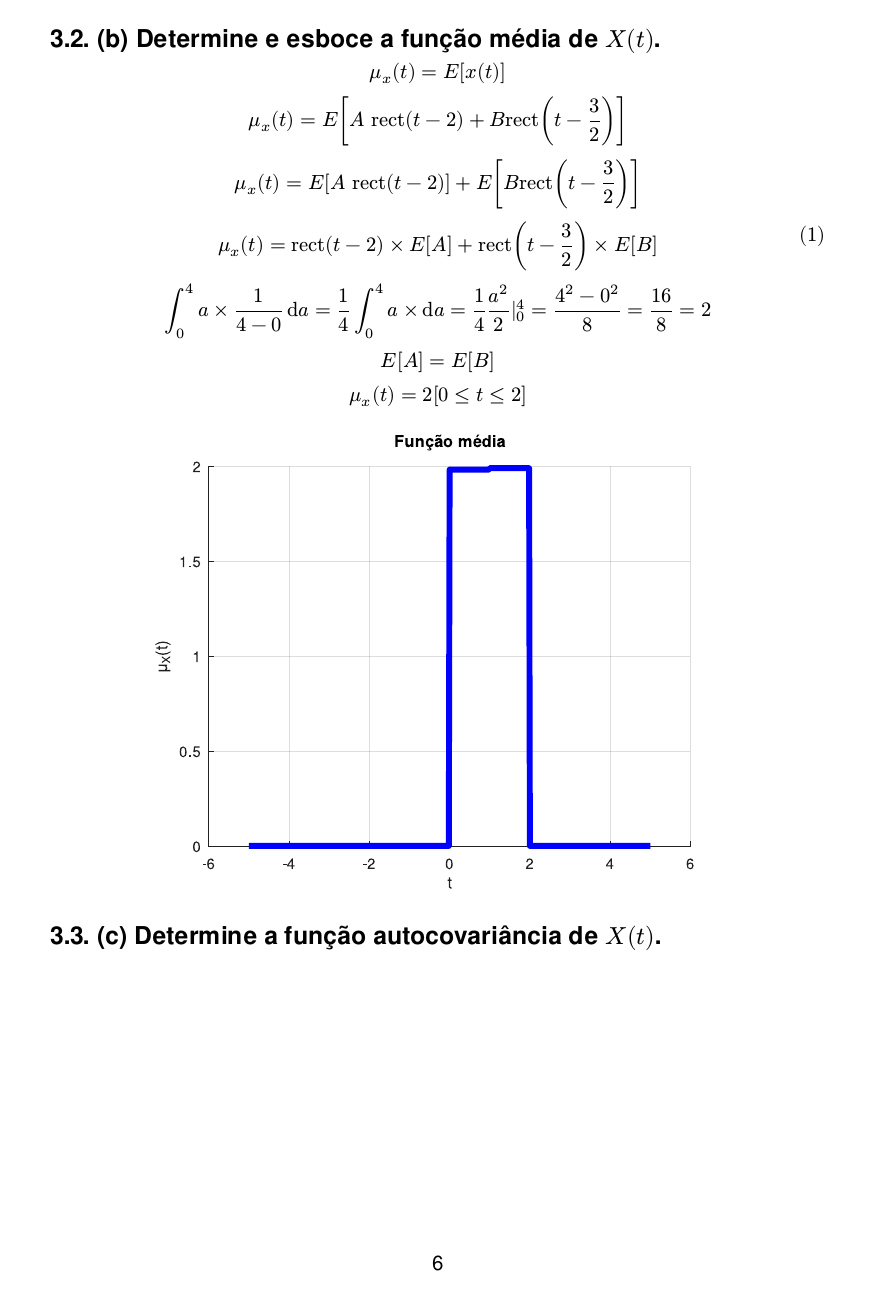
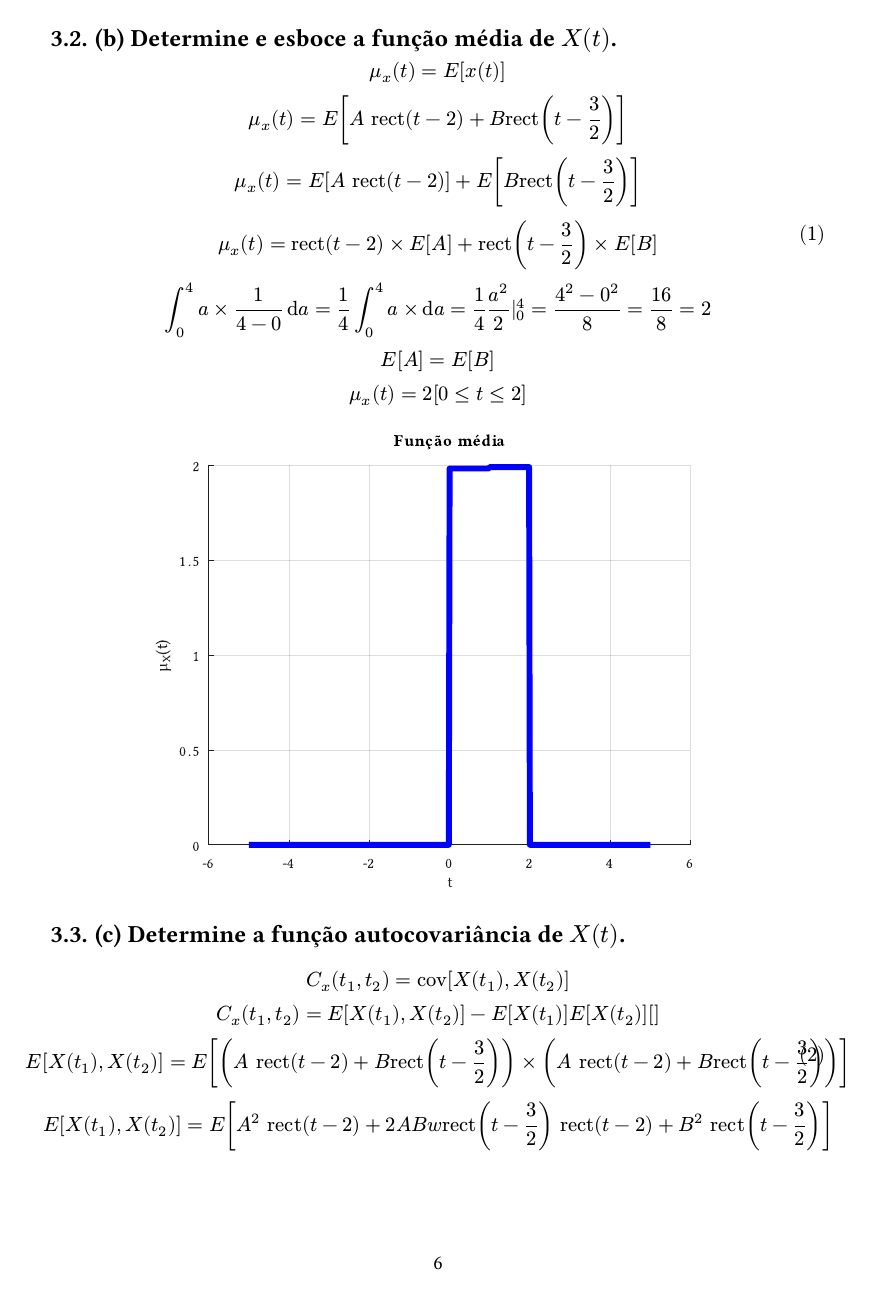
Before and after one commit to RhenzoHideki/PRE, a Typst document (Prova_6/prova_6.typ): page 6 of 6. The pictures show the PDF file Prova_6/prova_6.pdf that the author committed with the source.

Commit message:
Prova 6 continuação

```diff
--- a/Prova_6/prova_6.typ
+++ b/Prova_6/prova_6.typ
@@ -76,3 +76,12 @@ $
 
 
 == (c) Determine a função autocovariância de $X(t)$.
+
+$
+\ C_x (t_1,t_2) = "cov"[ X(t_1) , X(t_2) ]
+
+\ C_x (t_1,t_2) = "E"[ X(t_1) , X(t_2) ] -"E"[ X(t_1) ]"E"[ X(t_2) ]
+[]
+\ "E"[ X(t_1) , X(t_2) ] = "E"[(A "rect"(t-2) + B"rect"(t-3/2))times(A "rect"(t-2) + B"rect"(t-3/2))]
+\ "E"[ X(t_1) , X(t_2) ] = "E"[A^2 "rect"(t-2) + 2 A B w"rect"(t-3/2) "rect"(t-2) + B^2 "rect"(t-3/2)]
+$
```
Also changed, not shown: Prova_6/prova_6.pdf.
